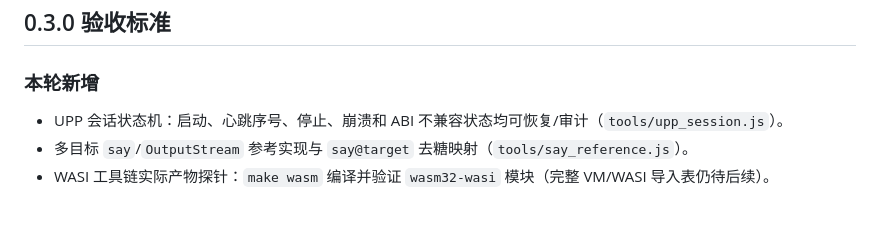
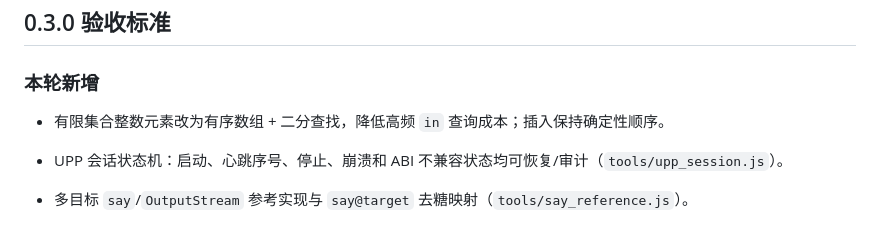
Before and after one commit to infileap/Inimerse, a Markdown page: docs/ROADMAP_0.3.0.md, the part around the change. Drawn GitHub-style; blank space fills up the shorter version.

Commit message:
Optimize integer set membership with binary search

```diff
--- a/docs/ROADMAP_0.3.0.md
+++ b/docs/ROADMAP_0.3.0.md
@@ -57,6 +57,8 @@
 
 ### 本轮新增
 
+- 有限集合整数元素改为有序数组 + 二分查找，降低高频 `in` 查询成本；插入保持确定性顺序。
+
 - UPP 会话状态机：启动、心跳序号、停止、崩溃和 ABI 不兼容状态均可恢复/审计（`tools/upp_session.js`）。
 - 多目标 `say`/`OutputStream` 参考实现与 `say@target` 去糖映射（`tools/say_reference.js`）。
 - WASI 工具链实际产物探针：`make wasm` 编译并验证 `wasm32-wasi` 模块（完整 VM/WASI 导入表仍待后续）。
```
